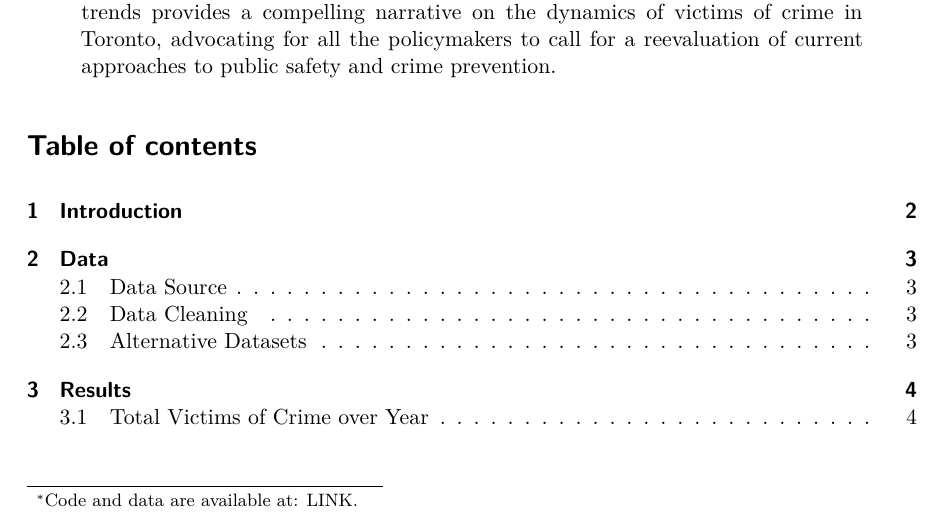
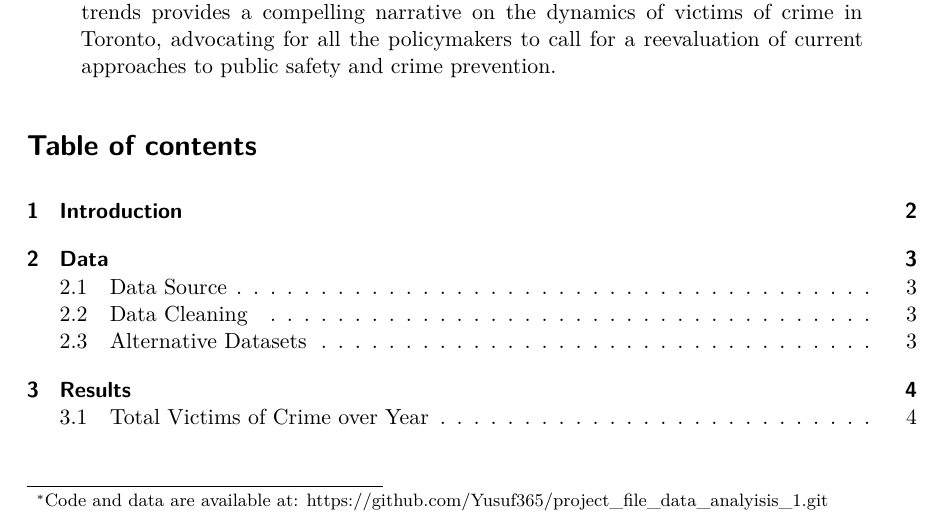
Before and after one commit to Yusuf365/Victim_Crime_data_analysis, a Quarto document (outputs/paper/paper.qmd): part of page 1 of 9, cut so that both start at the same text. The pictures show the output file outputs/paper/paper.pdf that the author committed with the source.

Commit message:
Final Commit

```diff
--- a/outputs/paper/paper.qmd
+++ b/outputs/paper/paper.qmd
@@ -1,7 +1,7 @@
 ---
 title: "Analyzing Trends in Crime Against Persons: Insights from the Toronto Police Annual Statistical Report"
 author: "Mohammed Yusuf Shaikh"
-thanks: "Code and data are available at: LINK."
+thanks: "Code and data are available at: https://github.com/Yusuf365/project_file_data_analyisis_1.git"
 date: today
 date-format: long
 abstract: "Public safety and security are a paramount concern in the 21st century, the analysis of statistics in victimology helps to visualize and derive the conclusions of urban crime dynamics. This analytical report delves into the trends of victims of a crime in Toronto from the year 2014 to 2022. This report employs a series of data visualization approaches to examine the relationship between crime incidents and demographic factors. The data reveals significant fluctuations in crime rates in correspond to the socio-economic shifts, including a notable dip in crimes reported during pandemic between 2019-2020. The visualization of the certain trends provides a compelling narrative on the dynamics of victims of crime in Toronto, advocating for all the policymakers to call for a reevaluation of current approaches to public safety and crime prevention."
```
Also changed, not shown: outputs/paper/paper.pdf.
